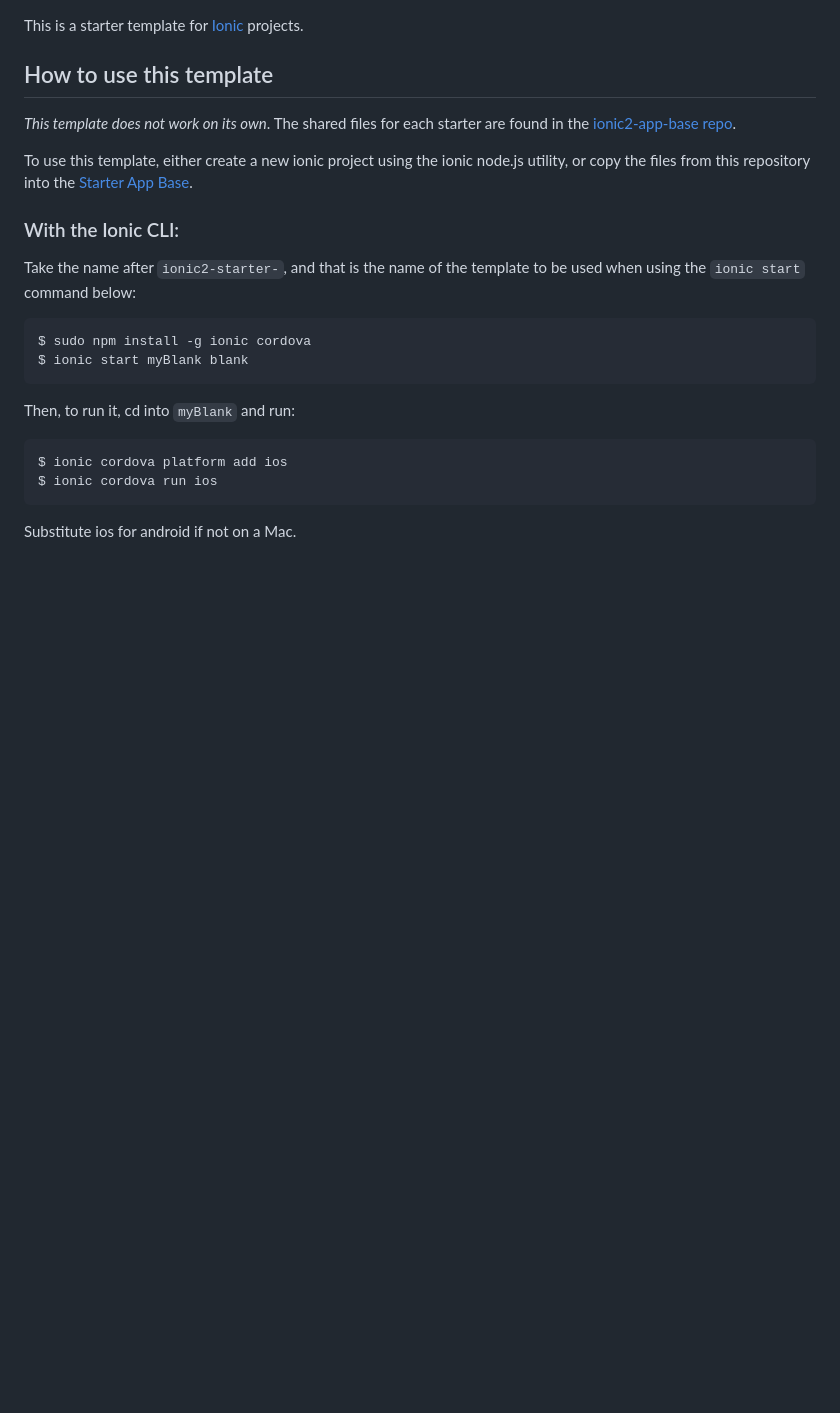
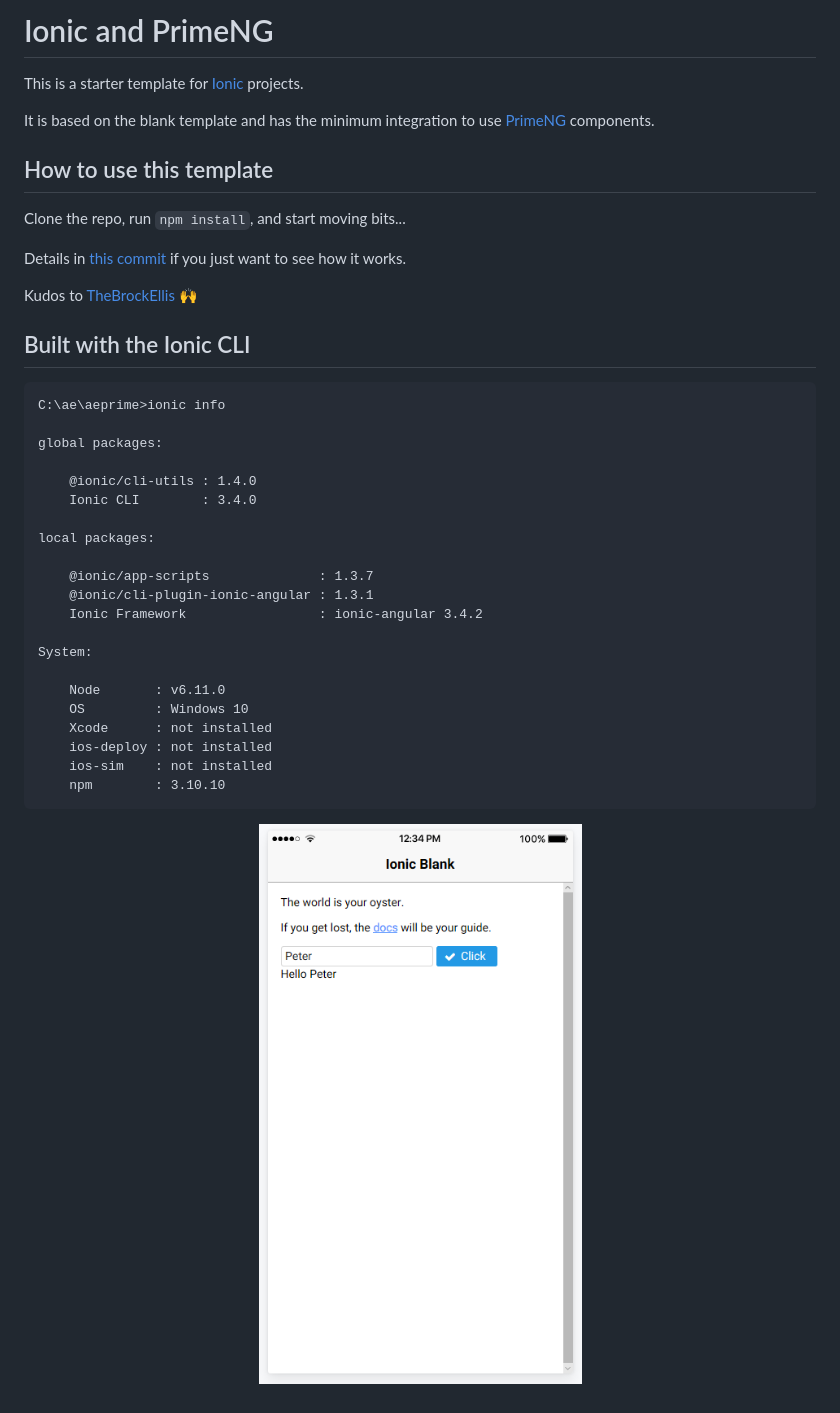
Before and after one commit to peterennis/aeprime, a Markdown page: README.md, the part around the change. Drawn GitHub-style; pictures changed too: src/assets/img/aeprime.png (added); blank space fills up the shorter version.

Commit message:
tidy code and update readme

````diff
--- a/README.md
+++ b/README.md
@@ -1,25 +1,47 @@
+# Ionic and PrimeNG
+
 This is a starter template for [Ionic](http://ionicframework.com/docs/) projects.
+
+It is based on the blank template
+and has the minimum integration to use [PrimeNG](https://www.primefaces.org/primeng/#/) components.
 
 ## How to use this template
 
-*This template does not work on its own*. The shared files for each starter are found in the [ionic2-app-base repo](https://github.com/ionic-team/ionic2-app-base).
+Clone the repo, run `npm install`, and start moving bits...
 
-To use this template, either create a new ionic project using the ionic node.js utility, or copy the files from this repository into the [Starter App Base](https://github.com/ionic-team/ionic2-app-base).
+Details in [this commit](https://github.com/peterennis/aeprime/commit/14d9c783c1cb950c68d97f544f2e684e3ff7f6af) if you just want to see how it works.
 
-### With the Ionic CLI:
+Kudos to [TheBrockEllis](http://thebrockellis.com/2017/03/23/primeng-Schedule-In-Ionic) 🙌
 
-Take the name after `ionic2-starter-`, and that is the name of the template to be used when using the `ionic start` command below:
+## Built with the Ionic CLI
 
-```bash
-$ sudo npm install -g ionic cordova
-$ ionic start myBlank blank
 ```
+C:\ae\aeprime>ionic info
 
-Then, to run it, cd into `myBlank` and run:
+global packages:
 
-```bash
-$ ionic cordova platform add ios
-$ ionic cordova run ios
+    @ionic/cli-utils : 1.4.0
+    Ionic CLI        : 3.4.0
+
+local packages:
+
+    @ionic/app-scripts              : 1.3.7
+    @ionic/cli-plugin-ionic-angular : 1.3.1
+    Ionic Framework                 : ionic-angular 3.4.2
+
+System:
+
+    Node       : v6.11.0
+    OS         : Windows 10
+    Xcode      : not installed
+    ios-deploy : not installed
+    ios-sim    : not installed
+    npm        : 3.10.10
 ```
+<!---
+![Example](src/assets/img/aeprime.png?raw=true "Example")
+--->
 
-Substitute ios for android if not on a Mac.
+<p align="center">
+  <img src="src/assets/img/aeprime.png?raw=true" width="350"/>
+</p>
````
Also changed, not shown: 2 other files.
